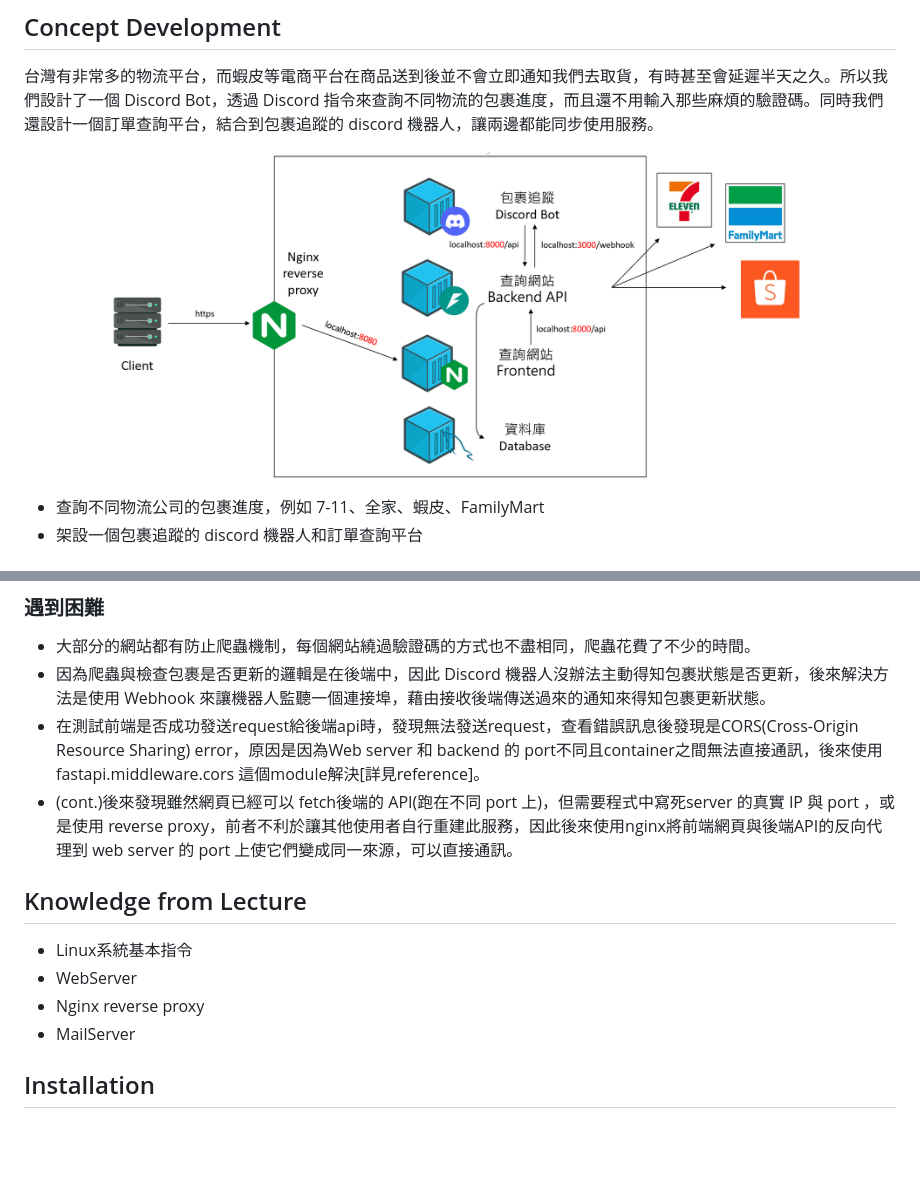
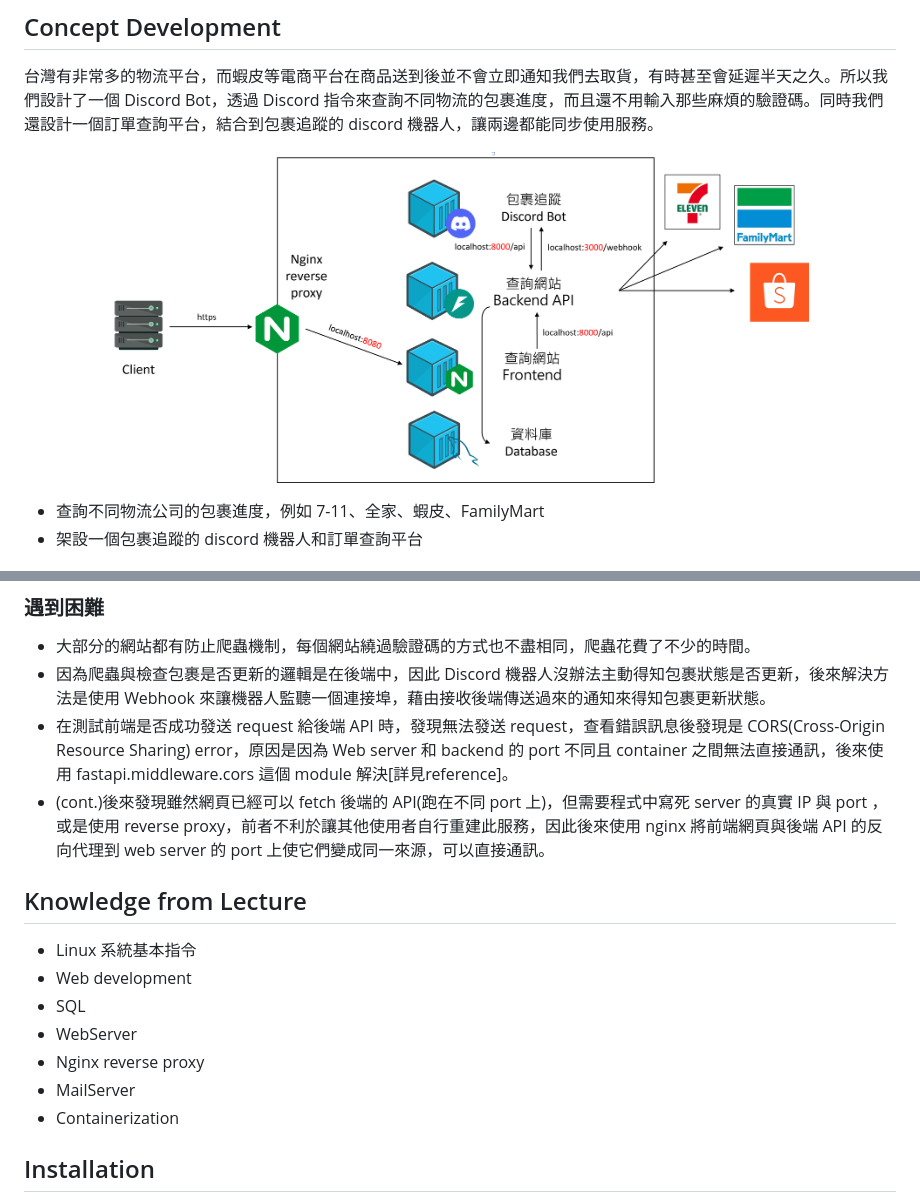
Before and after one commit to ryanycs/parcel-tracker, a Markdown page: README.md, 2 parts joined by grey strips. Rendered like a GitHub page; pictures changed too: img/architecture.png; blank space fills up the shorter version.

Commit message:
Update READEME

```diff
--- a/README.md
+++ b/README.md
@@ -75,17 +75,20 @@
 
 - 大部分的網站都有防止爬蟲機制，每個網站繞過驗證碼的方式也不盡相同，爬蟲花費了不少的時間。
 - 因為爬蟲與檢查包裹是否更新的邏輯是在後端中，因此 Discord 機器人沒辦法主動得知包裹狀態是否更新，後來解決方法是使用 Webhook 來讓機器人監聽一個連接埠，藉由接收後端傳送過來的通知來得知包裹更新狀態。
-- 在測試前端是否成功發送request給後端api時，發現無法發送request，查看錯誤訊息後發現是CORS(Cross-Origin Resource Sharing) error，原因是因為Web server 和 backend 的 port不同且container之間無法直接通訊，後來使用 fastapi.middleware.cors 這個module解決[詳見reference]。
-- (cont.)後來發現雖然網頁已經可以 fetch後端的 API(跑在不同 port 上)，但需要程式中寫死server 的真實 IP 與 port ，或是使用 reverse proxy，前者不利於讓其他使用者自行重建此服務，因此後來使用nginx將前端網頁與後端API的反向代理到 web server 的 port 上使它們變成同一來源，可以直接通訊。
+- 在測試前端是否成功發送 request 給後端 API 時，發現無法發送 request，查看錯誤訊息後發現是 CORS(Cross-Origin Resource Sharing) error，原因是因為 Web server 和 backend 的 port 不同且 container 之間無法直接通訊，後來使用 fastapi.middleware.cors 這個 module 解決[詳見reference]。
+- (cont.)後來發現雖然網頁已經可以 fetch 後端的 API(跑在不同 port 上)，但需要程式中寫死 server 的真實 IP 與 port ，或是使用 reverse proxy，前者不利於讓其他使用者自行重建此服務，因此後來使用 nginx 將前端網頁與後端 API 的反向代理到 web server 的 port 上使它們變成同一來源，可以直接通訊。
 
 
 ## Knowledge from Lecture
 
 <!-- What kind of knowledge did you use on this project? -->
-- Linux系統基本指令
+- Linux 系統基本指令
+- Web development
+- SQL
 - WebServer
 - Nginx reverse proxy
 - MailServer
+- Containerization
 
 
 ## Installation
```
Also changed, not shown: other parts of README.md (+1 -1 lines).
